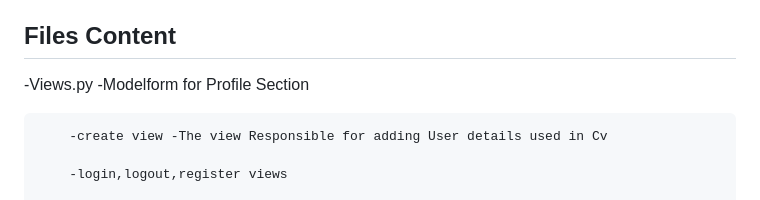
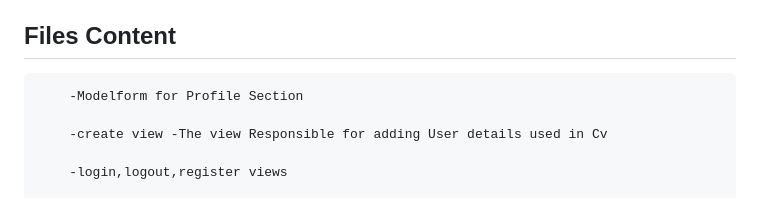
Before and after one commit to ZLaTaN003/Car-Auctions, a Markdown page: README.md, the part around the change. Drawn GitHub-style.

```diff
--- a/README.md
+++ b/README.md
@@ -42,7 +42,6 @@ This project contains about 5 models and made use of all 3 relations OnetoOne On
 
 ## Files Content
 
--Views.py
         -Modelform for Profile Section
 
         -create view -The view Responsible for adding User details used in Cv
```
